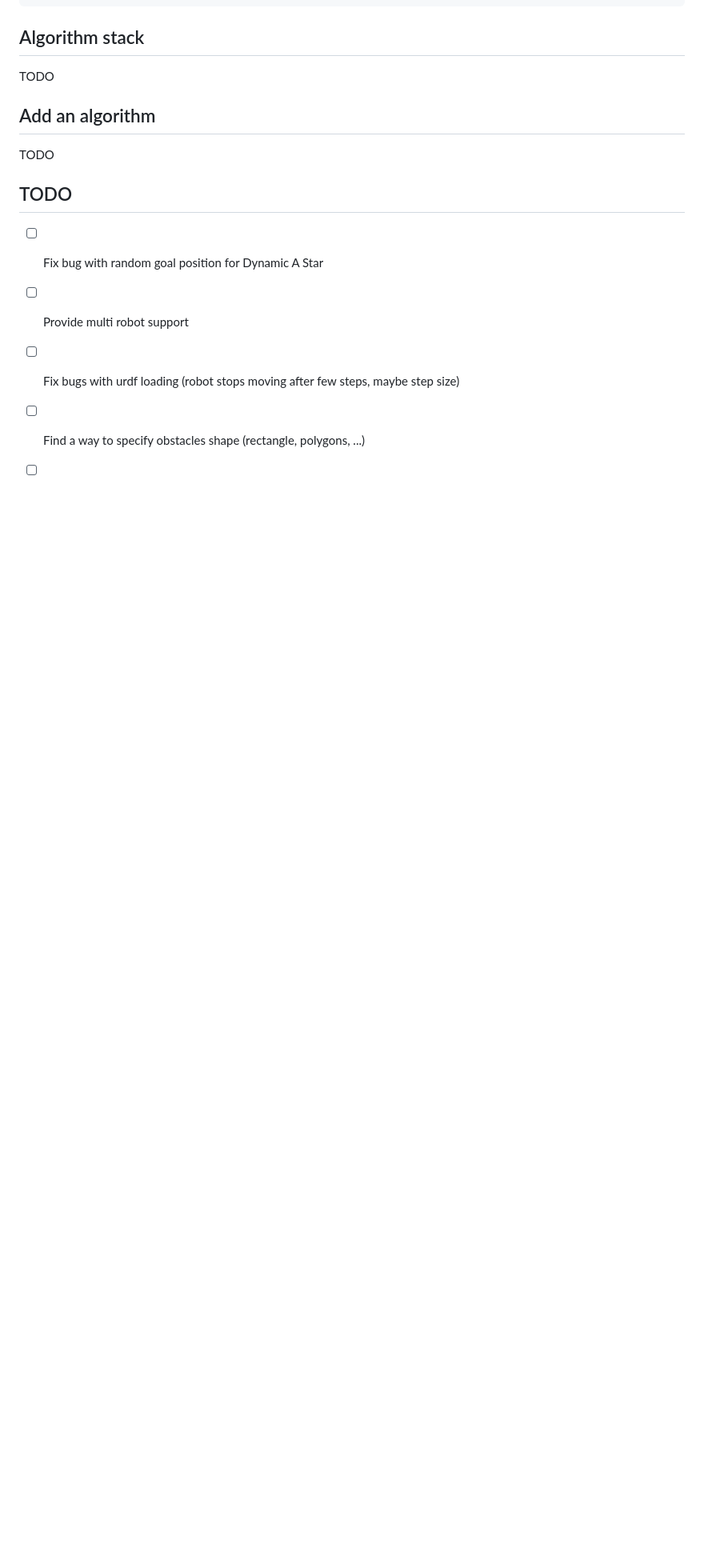
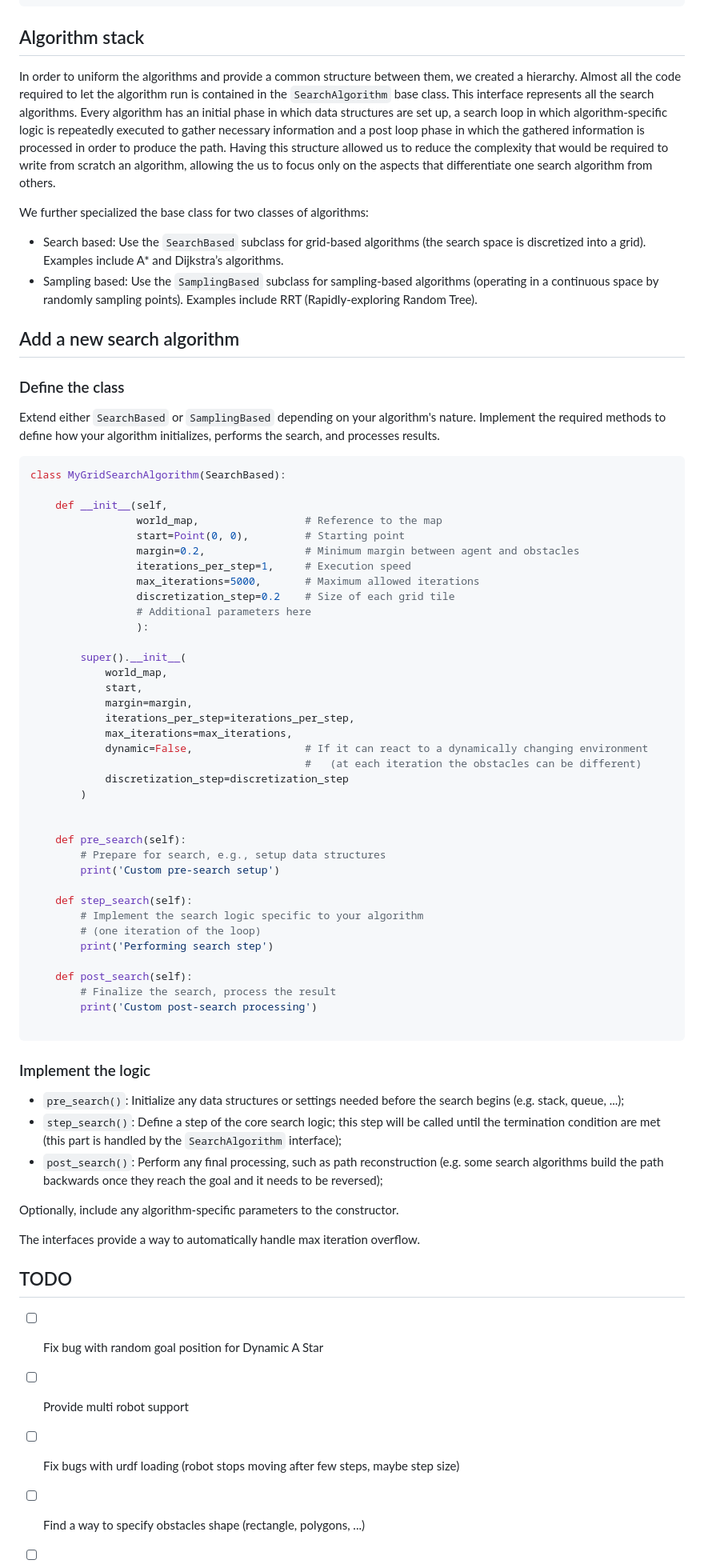
Before and after one commit to ggldnl/Path-Planning-Visualizer, a Markdown page: README.md, the part around the change. Shown: that part at 80% size. Rendered like a GitHub page; blank space fills up the shorter version.

````diff
--- a/README.md
+++ b/README.md
@@ -70,11 +70,67 @@ Sampling-based Planning
 
 ## Algorithm stack
 
-TODO
+In order to uniform the algorithms and provide a common structure between them, we created a hierarchy. Almost all the code required to let the algorithm run is contained in the `SearchAlgorithm` base class. This interface represents all the search algorithms. Every algorithm has an initial phase in which data structures are set up, a search loop in which algorithm-specific logic is repeatedly executed to gather necessary information and a post loop phase in which the gathered information is processed in order to produce the path. Having this structure allowed us to reduce the complexity that would be required to write from scratch an algorithm, allowing the us to focus only on the aspects that differentiate one search algorithm from others.
 
-## Add an algorithm
+We further specialized the base class for two classes of algorithms:
+- Search based: Use the `SearchBased` subclass for grid-based algorithms (the search space is discretized into a grid). Examples include A* and Dijkstra’s algorithms.
+- Sampling based: Use the `SamplingBased` subclass for sampling-based algorithms (operating in a continuous space by randomly sampling points). Examples include RRT (Rapidly-exploring Random Tree).
 
-TODO
+## Add a new search algorithm
+
+### Define the class
+
+Extend either `SearchBased` or `SamplingBased` depending on your algorithm's nature. Implement the required methods to define how your algorithm initializes, performs the search, and processes results.
+
+```python
+class MyGridSearchAlgorithm(SearchBased):
+
+    def __init__(self,
+                 world_map,                 # Reference to the map
+                 start=Point(0, 0),         # Starting point
+                 margin=0.2,                # Minimum margin between agent and obstacles
+                 iterations_per_step=1,     # Execution speed
+                 max_iterations=5000,       # Maximum allowed iterations
+                 discretization_step=0.2    # Size of each grid tile
+                 # Additional parameters here
+                 ):
+
+        super().__init__(
+            world_map,
+            start,
+            margin=margin,
+            iterations_per_step=iterations_per_step,
+            max_iterations=max_iterations,
+            dynamic=False,                  # If it can react to a dynamically changing environment
+                                            #   (at each iteration the obstacles can be different)
+            discretization_step=discretization_step
+        )
+
+
+    def pre_search(self):
+        # Prepare for search, e.g., setup data structures
+        print('Custom pre-search setup')
+
+    def step_search(self):
+        # Implement the search logic specific to your algorithm
+        # (one iteration of the loop)
+        print('Performing search step')
+
+    def post_search(self):
+        # Finalize the search, process the result
+        print('Custom post-search processing')
+
+```
+
+### Implement the logic
+
+- `pre_search()`: Initialize any data structures or settings needed before the search begins (e.g. stack, queue, ...);
+- `step_search()`: Define a step of the core search logic; this step will be called until the termination condition are met (this part is handled by the `SearchAlgorithm` interface);
+- `post_search()`: Perform any final processing, such as path reconstruction (e.g. some search algorithms build the path backwards once they reach the goal and it needs to be reversed);
+
+Optionally, include any algorithm-specific parameters to the constructor.
+
+The interfaces provide a way to automatically handle max iteration overflow.
 
 ## TODO
 
````
